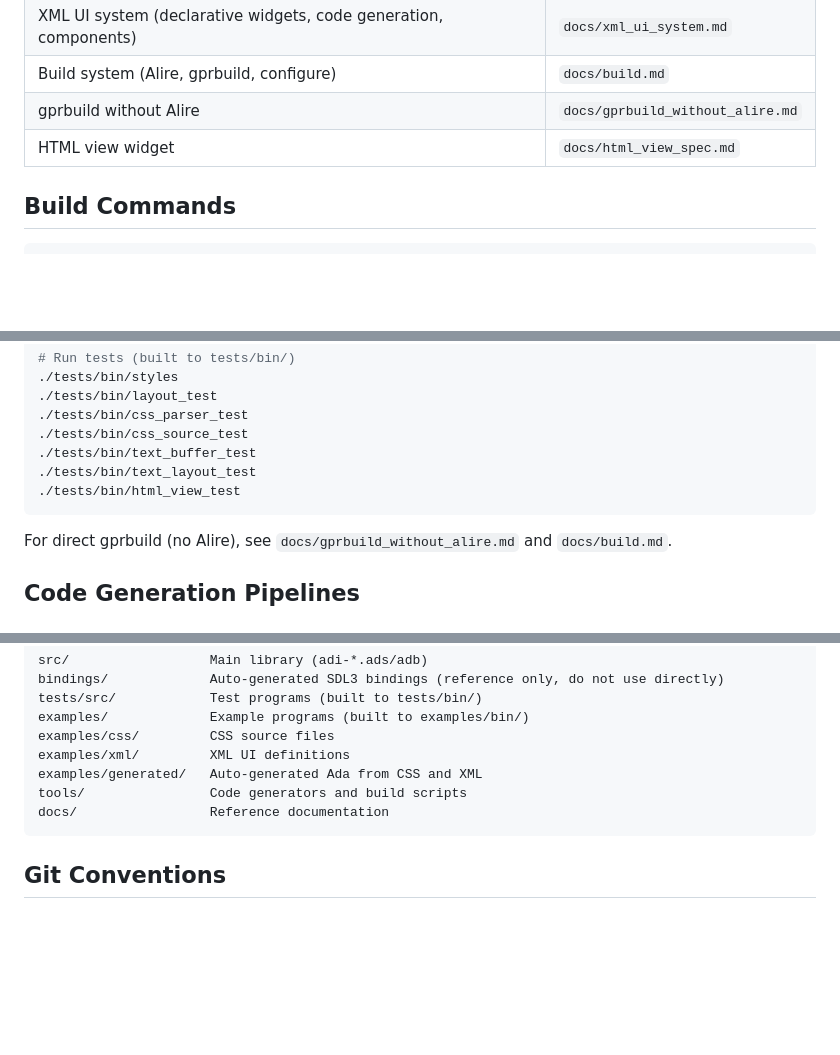
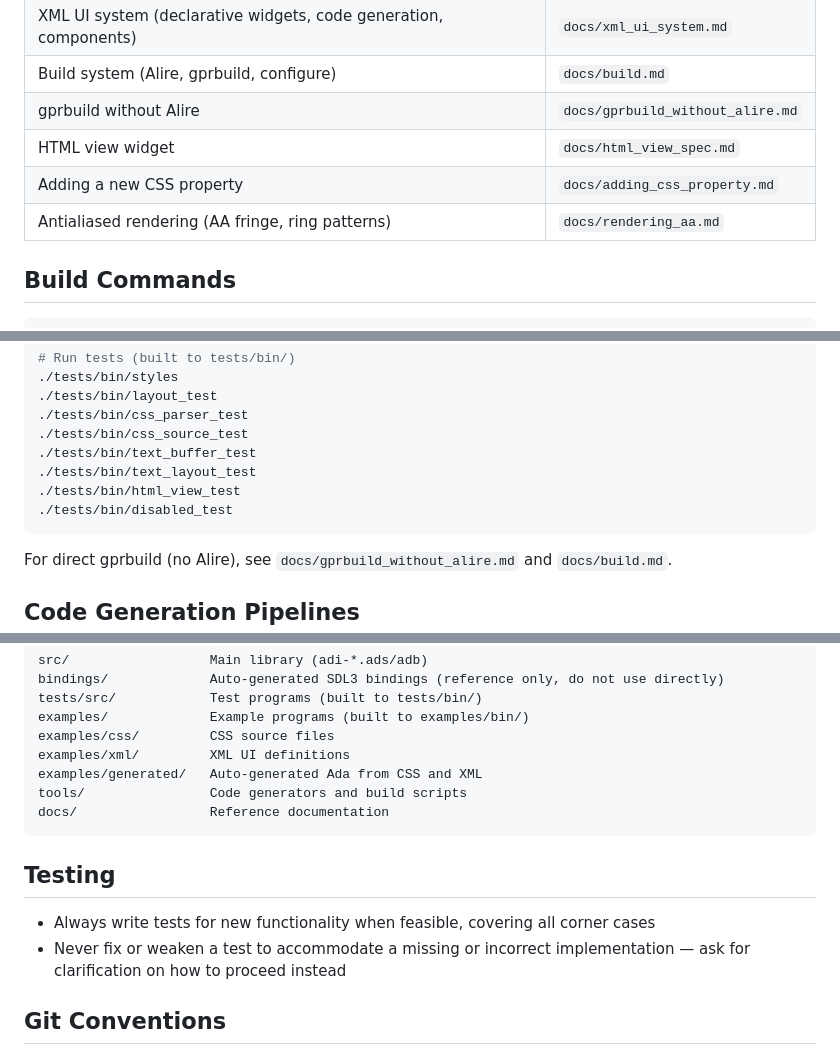
Before and after one commit to ovenpasta/adi2, a Markdown page: CLAUDE.md, 3 parts joined by grey strips. GitHub-like rendering; blank space fills up the shorter version.

````diff
--- a/CLAUDE.md
+++ b/CLAUDE.md
@@ -17,6 +17,8 @@ Before making changes, read the relevant documentation. Do not guess at APIs or
 | Build system (Alire, gprbuild, configure) | `docs/build.md` |
 | gprbuild without Alire | `docs/gprbuild_without_alire.md` |
 | HTML view widget | `docs/html_view_spec.md` |
+| Adding a new CSS property | `docs/adding_css_property.md` |
+| Antialiased rendering (AA fringe, ring patterns) | `docs/rendering_aa.md` |
 
 ## Build Commands
 
@@ -38,6 +40,7 @@ alr exec -- gprbuild -P examples/examples.gpr -XEXAMPLE_KIND=stack_example
 ./tests/bin/text_buffer_test
 ./tests/bin/text_layout_test
 ./tests/bin/html_view_test
+./tests/bin/disabled_test
 ```
 
 For direct gprbuild (no Alire), see `docs/gprbuild_without_alire.md` and `docs/build.md`.
@@ -134,6 +137,11 @@ tools/                Code generators and build scripts
 docs/                 Reference documentation
 ```
 
+## Testing
+
+- Always write tests for new functionality when feasible, covering all corner cases
+- Never fix or weaken a test to accommodate a missing or incorrect implementation — ask for clarification on how to proceed instead
+
 ## Git Conventions
 
 - Never add co-authored-by line on commit messages
````
Also changed, not shown: docs/architecture.md (+2 -0 lines), docs/css_styling.md (+34 -2 lines).
